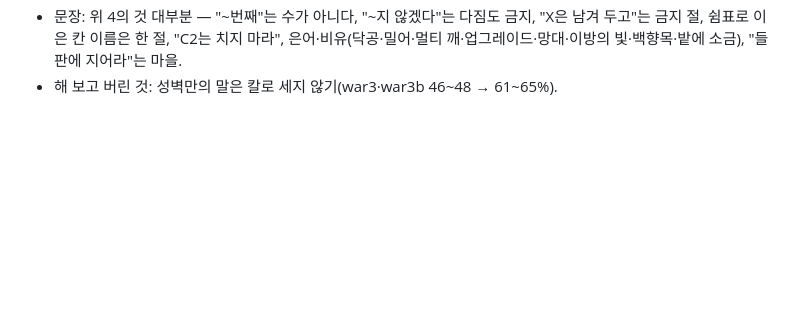
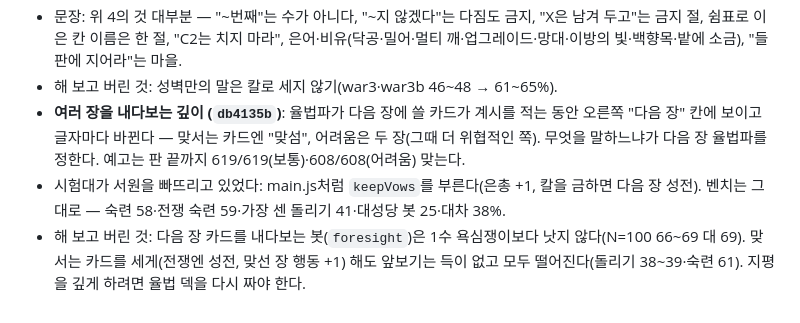
Before and after one commit to wisebear-KOR/GSG_Project, a Markdown page: docs/EVALUATION-2026-09-30.md, the part around the change. Rendered like a GitHub page; blank space fills up the shorter version.

Commit message:
Docs: record round-21 (next Law card preview) in evaluation log
Co-Authored-By: Claude Opus 5.5 <noreply@anthropic.com>

```diff
--- a/docs/EVALUATION-2026-09-30.md
+++ b/docs/EVALUATION-2026-09-30.md
@@ -614,3 +614,6 @@ C는 합계를 65.8로 적었으나 항목 점수로 다시 셈하면 63.75다(
 - **분노·심판의 날의 죽은 코드를 걷어냈다**(A48): 분노 칸·기적 할인·심판의 날 카드·승리 종류. 저울 기록은 제 효과("저울 +1")와 "6점 이상"(D32), 석판 툴팁(D33), 정규식(B49).
 - 문장: 위 4의 것 대부분 — "~번째"는 수가 아니다, "~지 않겠다"는 다짐도 금지, "X은 남겨 두고"는 금지 절, 쉼표로 이은 칸 이름은 한 절, "C2는 치지 마라", 은어·비유(닥공·밀어·멀티 깨·업그레이드·망대·이방의 빛·백향목·밭에 소금), "들판에 지어라"는 마을.
 - 해 보고 버린 것: 성벽만의 말은 칼로 세지 않기(war3·war3b 46~48 → 61~65%).
+- **여러 장을 내다보는 깊이 (`db4135b`)**: 율법파가 다음 장에 쓸 카드가 계시를 적는 동안 오른쪽 "다음 장" 칸에 보이고 글자마다 바뀐다 — 맞서는 카드엔 "맞섬", 어려움은 두 장(그때 더 위협적인 쪽). 무엇을 말하느냐가 다음 장 율법파를 정한다. 예고는 판 끝까지 619/619(보통)·608/608(어려움) 맞는다.
+- 시험대가 서원을 빠뜨리고 있었다: main.js처럼 `keepVows`를 부른다(은총 +1, 칼을 금하면 다음 장 성전). 벤치는 그대로 — 숙련 58·전쟁 숙련 59·가장 센 돌리기 41·대성당 봇 25·대차 38%.
+- 해 보고 버린 것: 다음 장 카드를 내다보는 봇(`foresight`)은 1수 욕심쟁이보다 낫지 않다(N=100 66~69 대 69). 맞서는 카드를 세게(전쟁엔 성전, 맞선 장 행동 +1) 해도 앞보기는 득이 없고 모두 떨어진다(돌리기 38~39·숙련 61). 지평을 깊게 하려면 율법 덱을 다시 짜야 한다.
```
